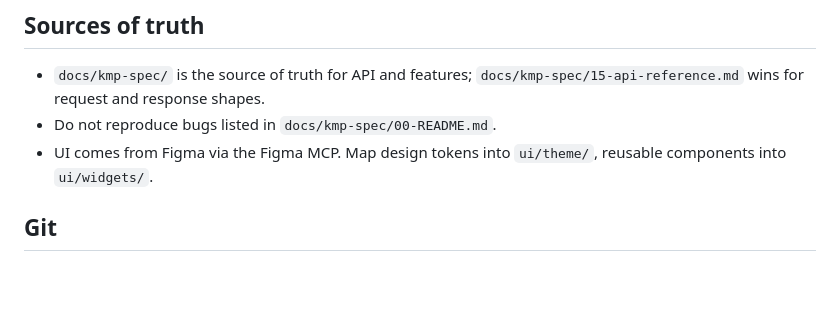
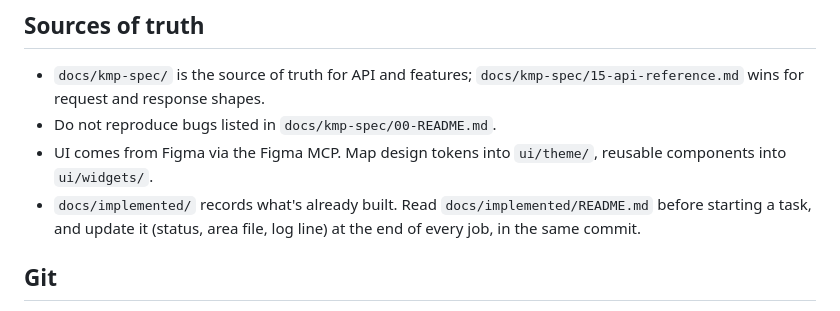
Before and after one commit to SHIFA-UZ/apps-flutter-patient, a Markdown page: CLAUDE.md, the part around the change. Drawn GitHub-style; blank space fills up the shorter version.

Commit message:
Add docs/implemented progress log
Co-Authored-By: Claude Opus 5.5 <noreply@anthropic.com>

```diff
--- a/CLAUDE.md
+++ b/CLAUDE.md
@@ -7,6 +7,7 @@ This repo is a template. API and UI come from new specs / Figma — the tech sta
 - `docs/kmp-spec/` is the source of truth for API and features; `docs/kmp-spec/15-api-reference.md` wins for request and response shapes.
 - Do not reproduce bugs listed in `docs/kmp-spec/00-README.md`.
 - UI comes from Figma via the Figma MCP. Map design tokens into `ui/theme/`, reusable components into `ui/widgets/`.
+- `docs/implemented/` records what's already built. Read `docs/implemented/README.md` before starting a task, and update it (status, area file, log line) at the end of every job, in the same commit.
 
 ## Git
 
```
Also changed, not shown: docs/implemented/README.md (added, +27 -0 lines), docs/implemented/design-system.md (added, +47 -0 lines).
